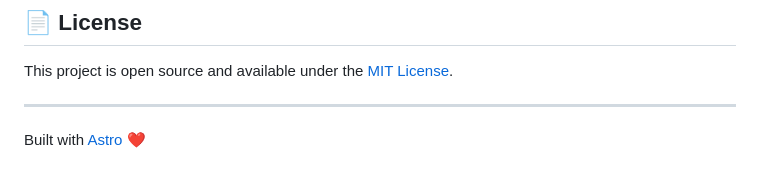
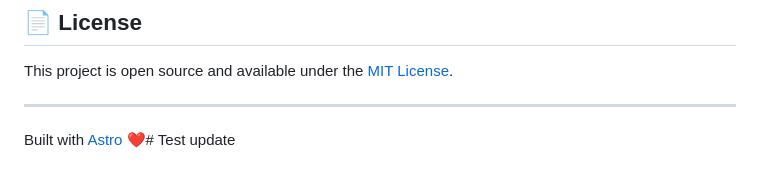
Before and after one commit to NeilTaylerFilm/NeilTaylerFilm.github.io, a Markdown page: README.md, the part around the change. Drawn GitHub-style.

Commit message:
Trigger workflow

```diff
--- a/README.md
+++ b/README.md
@@ -136,4 +136,4 @@ After pushing your first commit to `main`:
 This project is open source and available under the [MIT License](LICENSE).
 
 ---
-Built with [Astro](https://astro.build) ❤️
+Built with [Astro](https://astro.build) ❤️# Test update
```
